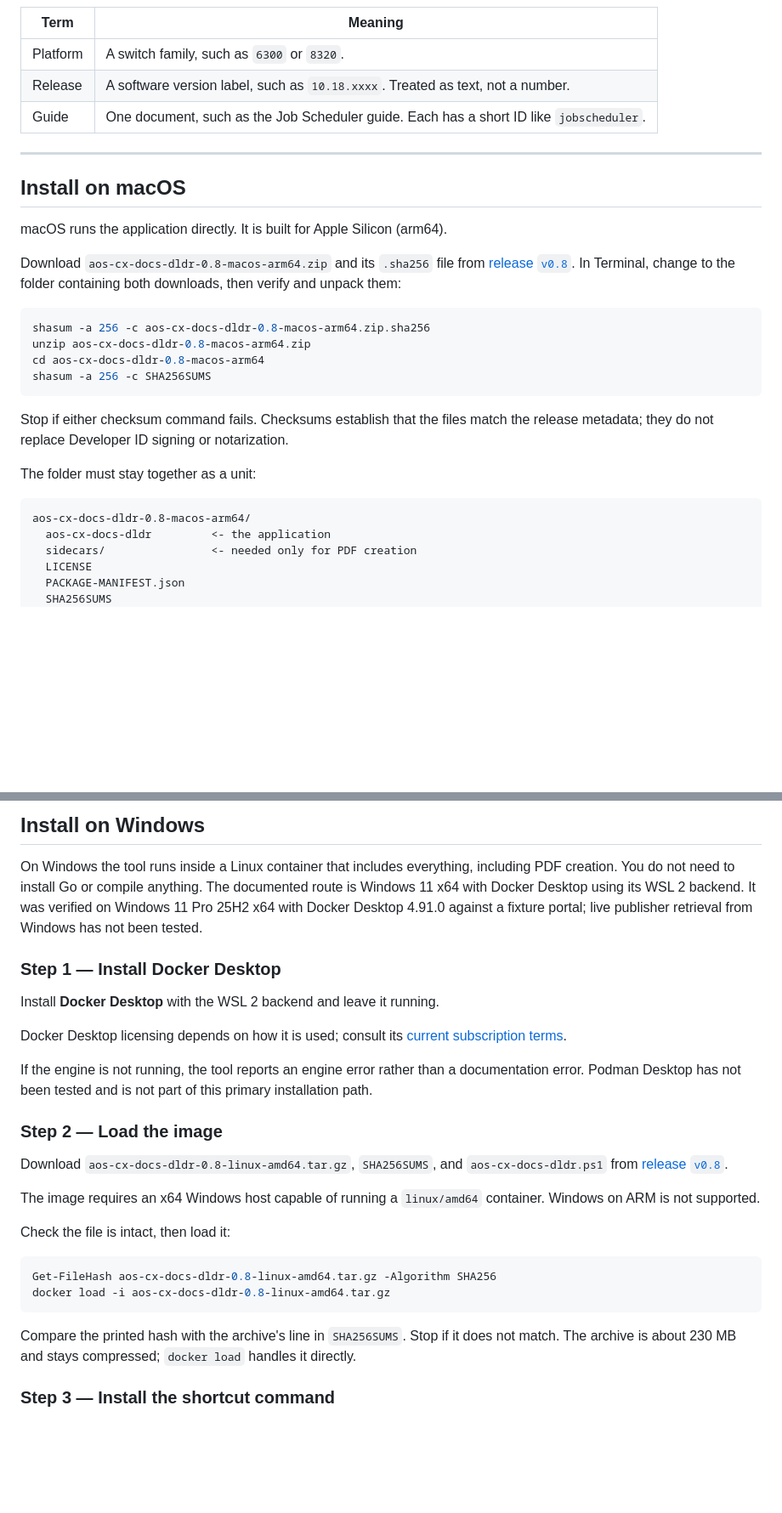
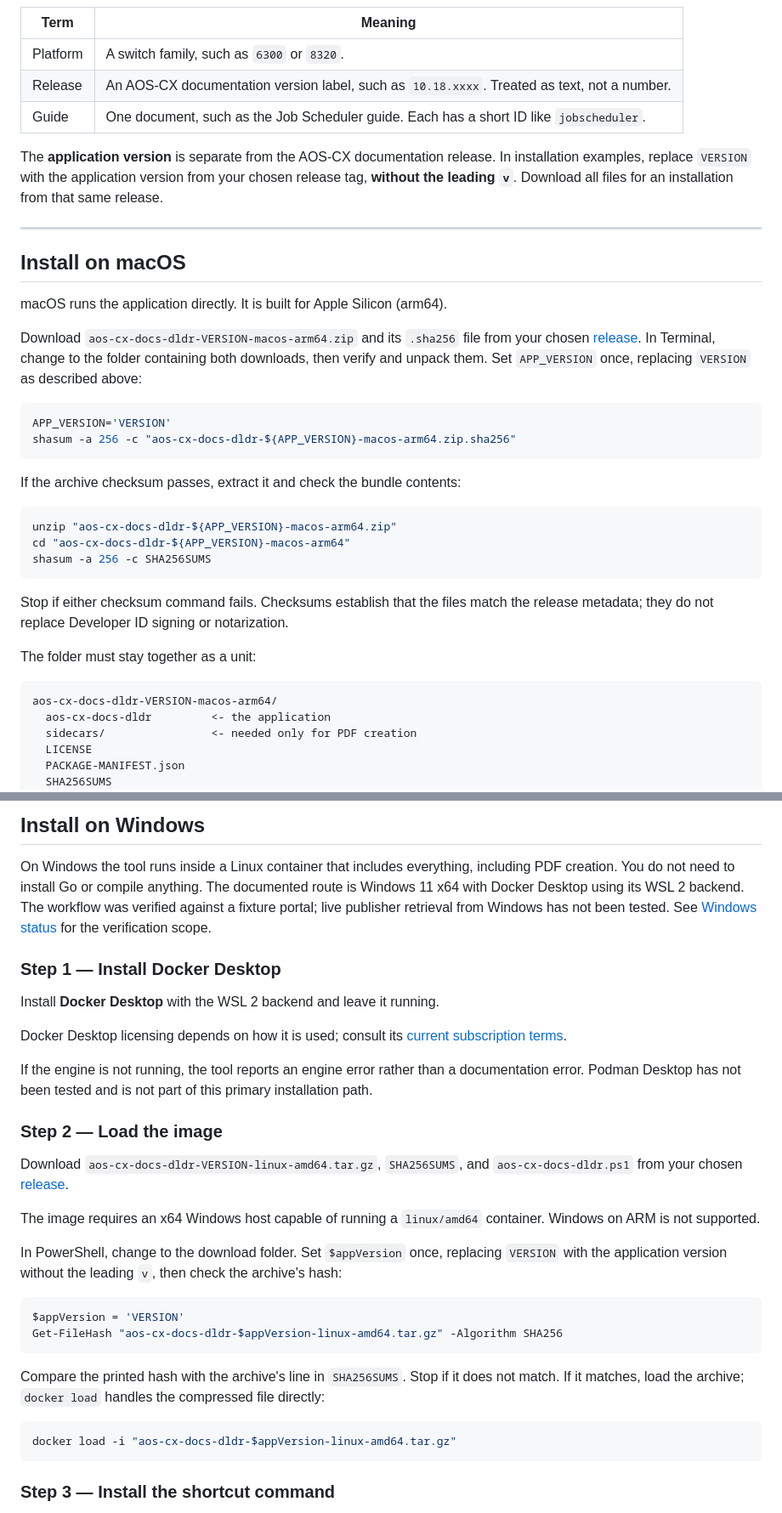
Before and after one commit to ib0ndar/aos-cx-docs-dldr, a Markdown page: README.md, 2 parts joined by grey strips. Shown at 85% size. Rendered like a GitHub page; blank space fills up the shorter version.

Commit message:
Make README guidance release-independent

````diff
--- a/README.md
+++ b/README.md
@@ -63,8 +61,13 @@ the [changelog](CHANGELOG.md) for release history.
 | Term | Meaning |
 | --- | --- |
 | Platform | A switch family, such as `6300` or `8320`. |
-| Release | A software version label, such as `10.18.xxxx`. Treated as text, not a number. |
+| Release | An AOS-CX documentation version label, such as `10.18.xxxx`. Treated as text, not a number. |
 | Guide | One document, such as the Job Scheduler guide. Each has a short ID like `jobscheduler`. |
+
+The **application version** is separate from the AOS-CX documentation release.
+In installation examples, replace `VERSION` with the application version from
+your chosen release tag, **without the leading `v`**. Download all files for an
+installation from that same release.
 
 ---
 
@@ -72,15 +75,21 @@ the [changelog](CHANGELOG.md) for release history.
 
 macOS runs the application directly. It is built for Apple Silicon (arm64).
 
-Download `aos-cx-docs-dldr-0.8-macos-arm64.zip` and its `.sha256` file from
-[release `v0.8`](https://github.com/ib0ndar/aos-cx-docs-dldr/releases/tag/v0.8).
+Download `aos-cx-docs-dldr-VERSION-macos-arm64.zip` and its `.sha256` file from
+your chosen [release](https://github.com/ib0ndar/aos-cx-docs-dldr/releases/latest).
 In Terminal, change to the folder containing both downloads, then verify and
-unpack them:
+unpack them. Set `APP_VERSION` once, replacing `VERSION` as described above:
 
 ```sh
-shasum -a 256 -c aos-cx-docs-dldr-0.8-macos-arm64.zip.sha256
-unzip aos-cx-docs-dldr-0.8-macos-arm64.zip
-cd aos-cx-docs-dldr-0.8-macos-arm64
+APP_VERSION='VERSION'
+shasum -a 256 -c "aos-cx-docs-dldr-${APP_VERSION}-macos-arm64.zip.sha256"
+```
+
+If the archive checksum passes, extract it and check the bundle contents:
+
+```sh
+unzip "aos-cx-docs-dldr-${APP_VERSION}-macos-arm64.zip"
+cd "aos-cx-docs-dldr-${APP_VERSION}-macos-arm64"
 shasum -a 256 -c SHA256SUMS
 ```
 
@@ -90,7 +99,7 @@ the release metadata; they do not replace Developer ID signing or notarization.
 The folder must stay together as a unit:
 
 ```text
-aos-cx-docs-dldr-0.8-macos-arm64/
+aos-cx-docs-dldr-VERSION-macos-arm64/
   aos-cx-docs-dldr         <- the application
   sidecars/                <- needed only for PDF creation
   LICENSE
@@ -157,8 +166,9 @@ content itself is offline except for links explicitly retained online.
 On Windows the tool runs inside a Linux container that includes everything,
 including PDF creation. You do not need to install Go or compile anything. The
 documented route is Windows 11 x64 with Docker Desktop using its WSL 2 backend.
-It was verified on Windows 11 Pro 25H2 x64 with Docker Desktop 4.91.0 against a
-fixture portal; live publisher retrieval from Windows has not been tested.
+The workflow was verified against a fixture portal; live publisher retrieval
+from Windows has not been tested. See [Windows status](#limits-and-current-status)
+for the verification scope.
 
 ### Step 1 — Install Docker Desktop
 
@@ -173,23 +183,29 @@ primary installation path.
 
 ### Step 2 — Load the image
 
-Download `aos-cx-docs-dldr-0.8-linux-amd64.tar.gz`, `SHA256SUMS`, and
+Download `aos-cx-docs-dldr-VERSION-linux-amd64.tar.gz`, `SHA256SUMS`, and
 `aos-cx-docs-dldr.ps1` from
-[release `v0.8`](https://github.com/ib0ndar/aos-cx-docs-dldr/releases/tag/v0.8).
+your chosen [release](https://github.com/ib0ndar/aos-cx-docs-dldr/releases/latest).
 
 The image requires an x64 Windows host capable of running a `linux/amd64`
 container. Windows on ARM is not supported.
 
-Check the file is intact, then load it:
+In PowerShell, change to the download folder. Set `$appVersion` once, replacing
+`VERSION` with the application version without the leading `v`, then check the
+archive's hash:
 
 ```powershell
-Get-FileHash aos-cx-docs-dldr-0.8-linux-amd64.tar.gz -Algorithm SHA256
-docker load -i aos-cx-docs-dldr-0.8-linux-amd64.tar.gz
+$appVersion = 'VERSION'
+Get-FileHash "aos-cx-docs-dldr-$appVersion-linux-amd64.tar.gz" -Algorithm SHA256
 ```
 
 Compare the printed hash with the archive's line in `SHA256SUMS`. Stop if it
-does not match. The archive is about 230 MB and stays compressed; `docker load`
-handles it directly.
+does not match. If it matches, load the archive; `docker load` handles the
+compressed file directly:
+
+```powershell
+docker load -i "aos-cx-docs-dldr-$appVersion-linux-amd64.tar.gz"
+```
 
 ### Step 3 — Install the shortcut command
 
````
Also changed, not shown: other parts of README.md (+62 -32 lines), CHANGELOG.md (+2 -0 lines).
